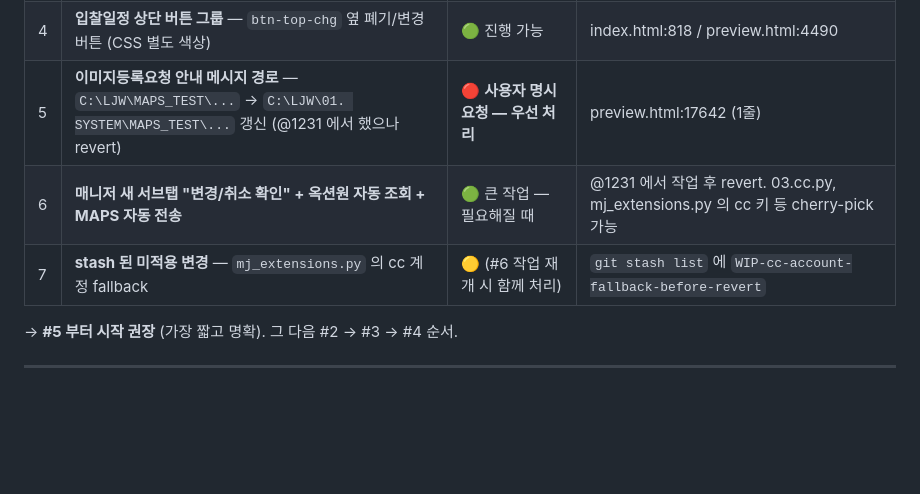
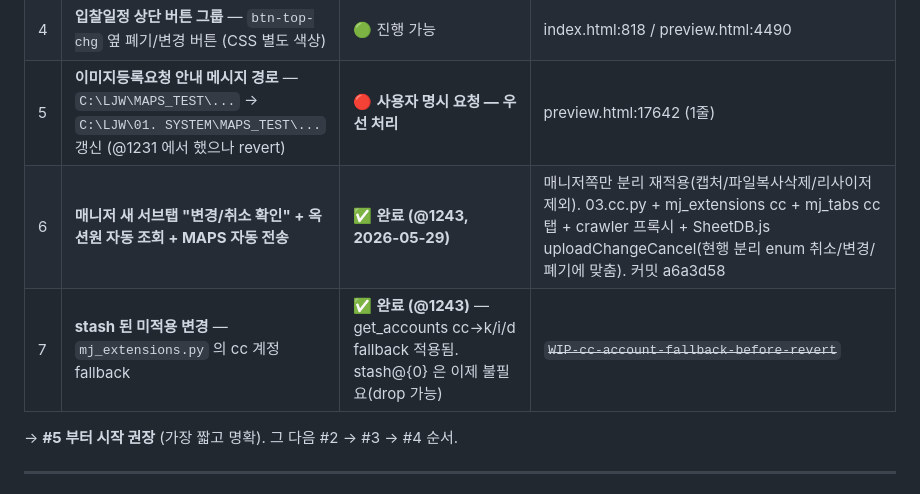
Before and after one commit to jrain7781/MAPS, a Markdown page: doc/0529_변경취소_워크플로_작업.md, the part around the change. Rendered like a GitHub page; blank space fills up the shorter version.

Commit message:
docs: 0529 워크플로 문서 — 매니저 변경/취소 확인(#6)·cc 계정fallback(#7) 완료 표시
Co-Authored-By: Claude Opus 4.8 <noreply@anthropic.com>

```diff
--- a/doc/0529_변경취소_워크플로_작업.md
+++ b/doc/0529_변경취소_워크플로_작업.md
@@ -51,8 +51,8 @@
 | 3 | **입찰 목록 테이블 cell 색상** — JS case 문 (stu-tag) 에 폐기/변경 추가 | 🟢 진행 가능 | preview.html:10491 등 case 문 |
 | 4 | **입찰일정 상단 버튼 그룹** — `btn-top-chg` 옆 폐기/변경 버튼 (CSS 별도 색상) | 🟢 진행 가능 | index.html:818 / preview.html:4490 |
 | 5 | **이미지등록요청 안내 메시지 경로** — `C:\LJW\MAPS_TEST\...` → `C:\LJW\01. SYSTEM\MAPS_TEST\...` 갱신 (@1231 에서 했으나 revert) | 🔴 **사용자 명시 요청 — 우선 처리** | preview.html:17642 (1줄) |
-| 6 | **매니저 새 서브탭 "변경/취소 확인" + 옥션원 자동 조회 + MAPS 자동 전송** | 🟢 큰 작업 — 필요해질 때 | @1231 에서 작업 후 revert. 03.cc.py, mj_extensions.py 의 cc 키 등 cherry-pick 가능 |
-| 7 | **stash 된 미적용 변경** — `mj_extensions.py` 의 cc 계정 fallback | 🟡 (#6 작업 재개 시 함께 처리) | `git stash list` 에 `WIP-cc-account-fallback-before-revert` |
+| 6 | **매니저 새 서브탭 "변경/취소 확인" + 옥션원 자동 조회 + MAPS 자동 전송** | ✅ **완료 (@1243, 2026-05-29)** | 매니저쪽만 분리 재적용(캡처/파일복사삭제/리사이저 제외). 03.cc.py + mj_extensions cc + mj_tabs cc 탭 + crawler 프록시 + SheetDB.js uploadChangeCancel(현행 분리 enum 취소/변경/폐기에 맞춤). 커밋 a6a3d58 |
+| 7 | **stash 된 미적용 변경** — `mj_extensions.py` 의 cc 계정 fallback | ✅ **완료 (@1243)** — get_accounts cc→k/i/d fallback 적용됨. stash@{0} 은 이제 불필요(drop 가능) | ~~`WIP-cc-account-fallback-before-revert`~~ |
 
 → **#5 부터 시작 권장** (가장 짧고 명확). 그 다음 #2 → #3 → #4 순서.
 
```
